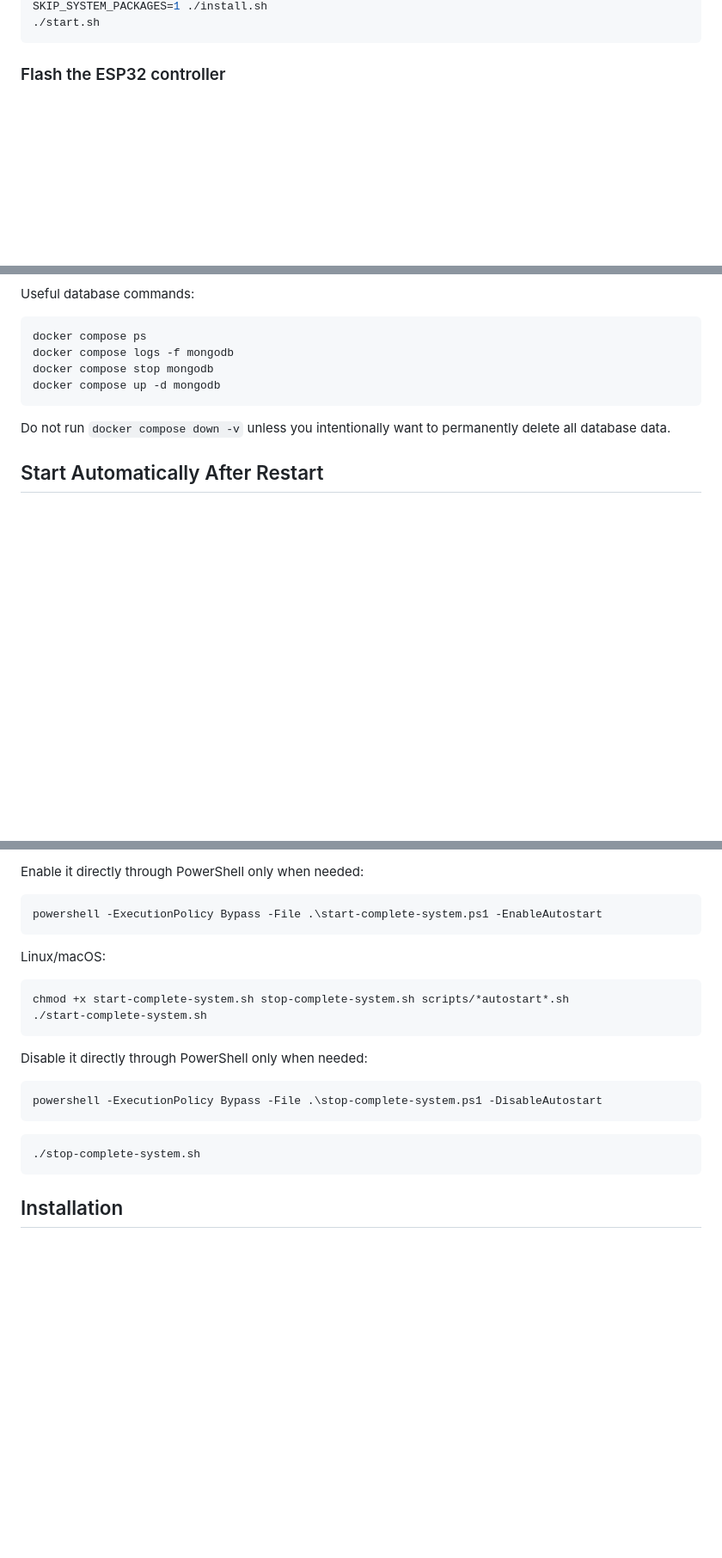
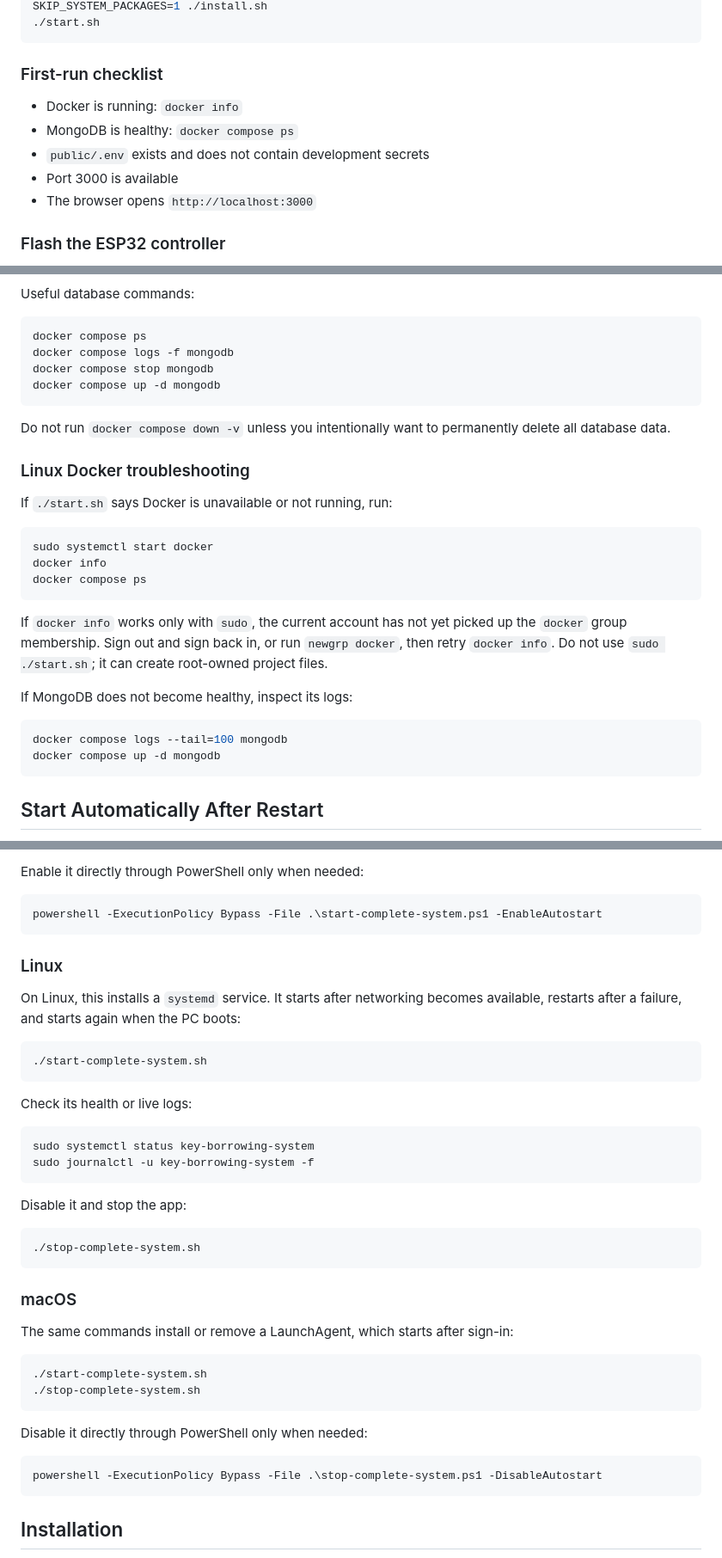
Before and after one commit to dwarffyz/key_borrowing_system, a Markdown page: README.md, 3 parts joined by grey strips. Shown at 86% size. Rendered like a GitHub page; blank space fills up the shorter version.

````diff
--- a/README.md
+++ b/README.md
@@ -89,6 +162,14 @@ chmod +x install.sh start.sh flash-esp.sh
 SKIP_SYSTEM_PACKAGES=1 ./install.sh
 ./start.sh
 ```
+
+### First-run checklist
+
+- Docker is running: `docker info`
+- MongoDB is healthy: `docker compose ps`
+- `public/.env` exists and does not contain development secrets
+- Port 3000 is available
+- The browser opens `http://localhost:3000`
 
 ### Flash the ESP32 controller
 
@@ -134,6 +215,28 @@ docker compose up -d mongodb
 
 Do not run `docker compose down -v` unless you intentionally want to permanently delete all database data.
 
+### Linux Docker troubleshooting
+
+If `./start.sh` says Docker is unavailable or not running, run:
+
+```bash
+sudo systemctl start docker
+docker info
+docker compose ps
+```
+
+If `docker info` works only with `sudo`, the current account has not yet picked
+up the `docker` group membership. Sign out and sign back in, or run
+`newgrp docker`, then retry `docker info`. Do not use `sudo ./start.sh`; it can
+create root-owned project files.
+
+If MongoDB does not become healthy, inspect its logs:
+
+```bash
+docker compose logs --tail=100 mongodb
+docker compose up -d mongodb
+```
+
 ## Start Automatically After Restart
 
 Autostart is opt-in. It restores the app after an unexpected shutdown or restart: Windows starts the complete system after sign-in (local app plus Cloudflare in Hybrid mode), Linux starts the local service after boot, and macOS starts it after sign-in. MongoDB is started by the normal launcher. Windows retries temporary Docker, WiFi, and Cloudflare startup failures; its log is saved in `.tools/autostart.log`. The app must have been set up successfully once first.
@@ -146,21 +249,41 @@ Enable it directly through PowerShell only when needed:
 powershell -ExecutionPolicy Bypass -File .\start-complete-system.ps1 -EnableAutostart
 ```
 
-Linux/macOS:
+### Linux
+
+On Linux, this installs a `systemd` service. It starts after networking becomes
+available, restarts after a failure, and starts again when the PC boots:
 
 ```bash
-chmod +x start-complete-system.sh stop-complete-system.sh scripts/*autostart*.sh
 ./start-complete-system.sh
+```
+
+Check its health or live logs:
+
+```bash
+sudo systemctl status key-borrowing-system
+sudo journalctl -u key-borrowing-system -f
+```
+
+Disable it and stop the app:
+
+```bash
+./stop-complete-system.sh
+```
+
+### macOS
+
+The same commands install or remove a LaunchAgent, which starts after sign-in:
+
+```bash
+./start-complete-system.sh
+./stop-complete-system.sh
 ```
 
 Disable it directly through PowerShell only when needed:
 
 ```powershell
 powershell -ExecutionPolicy Bypass -File .\stop-complete-system.ps1 -DisableAutostart
-```
-
-```bash
-./stop-complete-system.sh
 ```
 
 ## Installation
````
Also changed, not shown: other parts of README.md (+108 -11 lines).
